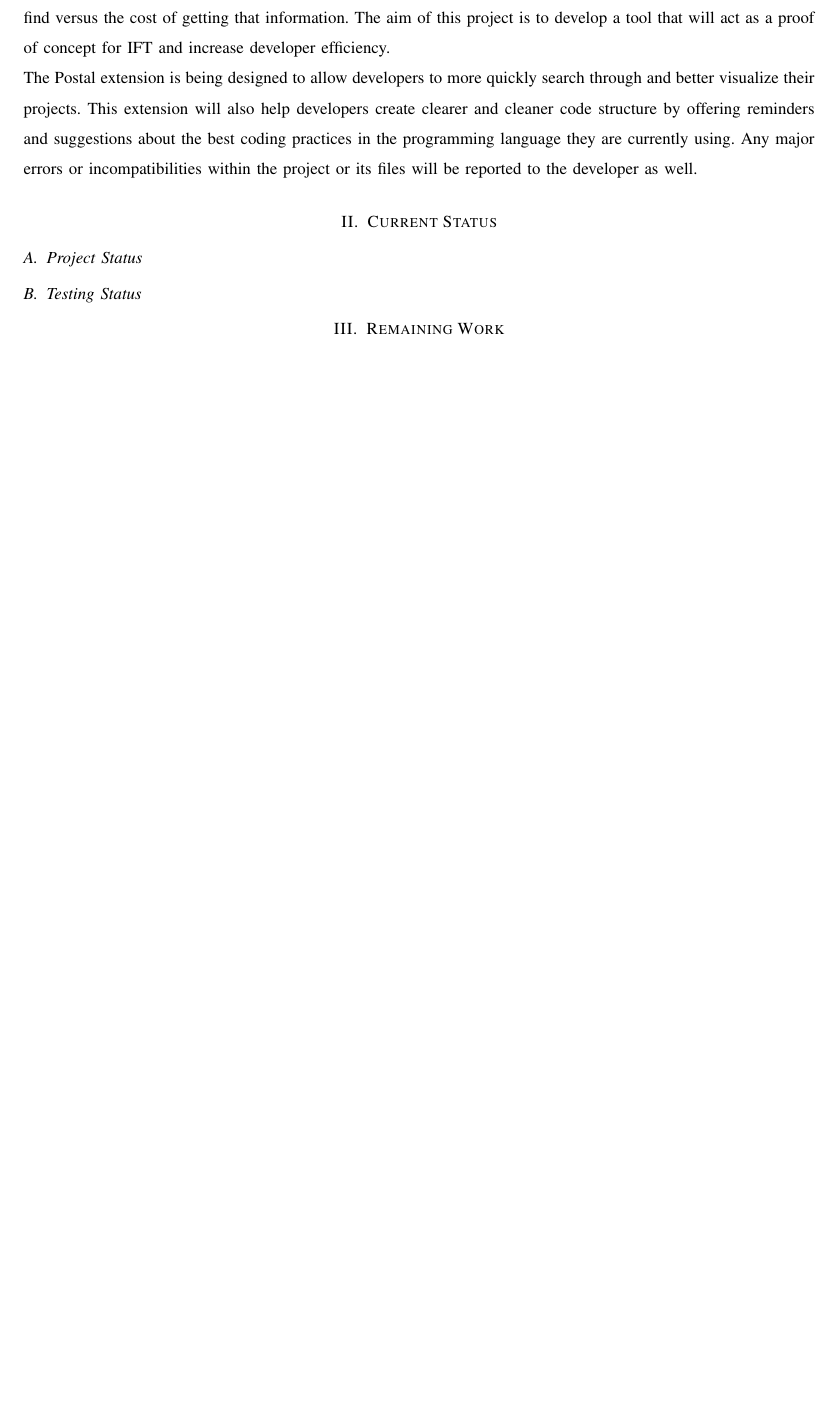
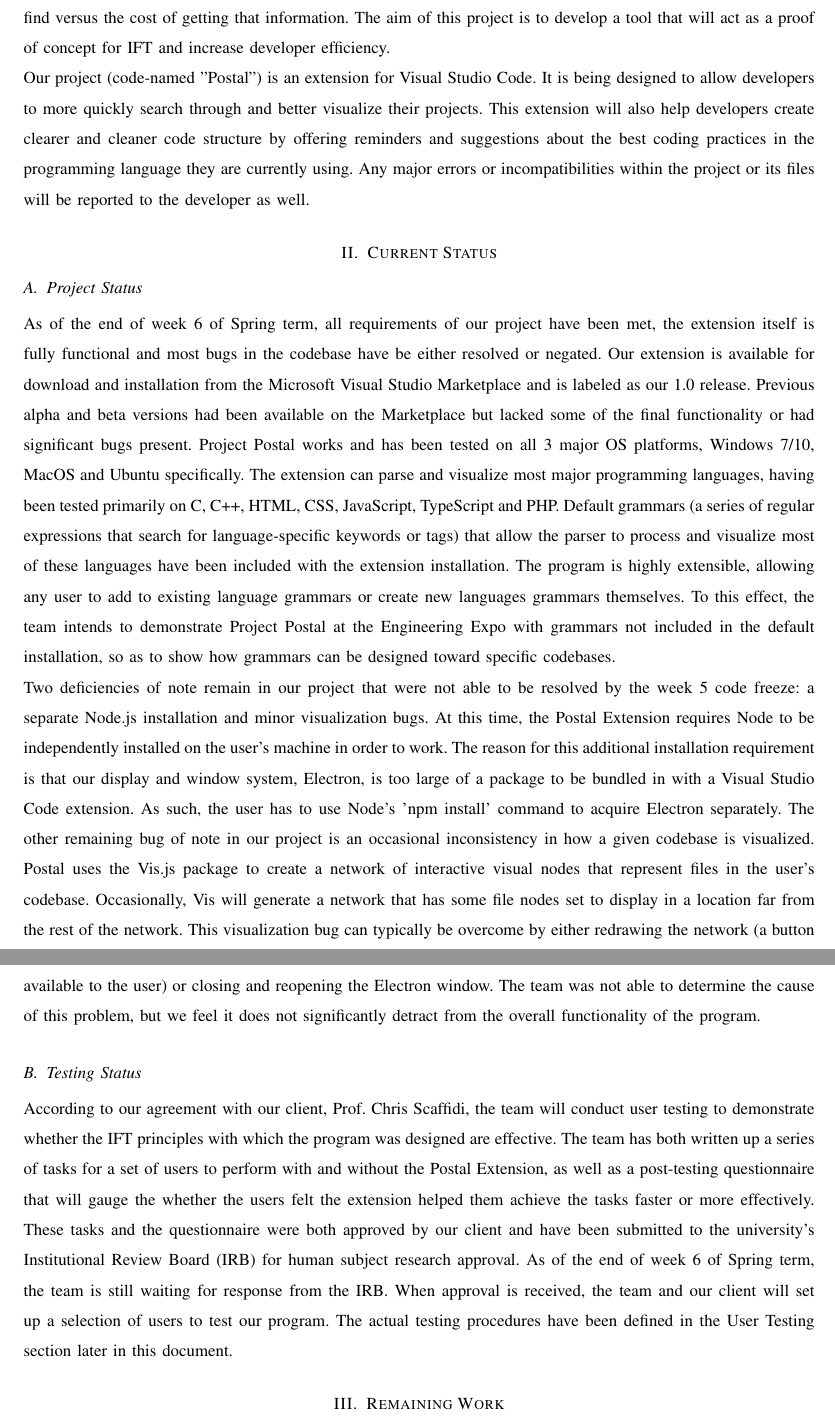
Before and after one commit to slichlyter12/Postal, a LaTeX paper (ProgressReportMidSpring/progress-report-team38.tex): part of page 3 of 7 before the commit and two parts of pages 3 and 4 of 8 after it, the two joined at a grey line, cut so that both start at the same text, the shorter picture padded with empty space. Compiled offline with pdfLaTeX; a missing font is replaced by an installed copy or a similar font; a LaTeX package or settings file that is missing is left out.

Commit message:
Updated goals and added currect status section

```diff
--- a/ProgressReportMidSpring/progress-report-team38.tex
+++ b/ProgressReportMidSpring/progress-report-team38.tex
@@ -101,15 +101,39 @@ By implementing Information Foraging Theory design patterns in the creation of t
 Information Foraging Theory (IFT) is the theory and math behind the choices people make to maximize the value of the information they find versus the cost of getting that information.
 The aim of this project is to develop a tool that will act as a proof of concept for IFT and increase developer efficiency.
 
-The Postal extension is being designed to allow developers to more quickly search through and better visualize their projects.
+Our project (code-named "Postal") is an extension for Visual Studio Code.
+It is being designed to allow developers to more quickly search through and better visualize their projects.
 This extension will also help developers create clearer and cleaner code structure by offering reminders and suggestions about the best coding practices in the programming language they are currently using.
 Any major errors or incompatibilities within the project or its files will be reported to the developer as well.
 
 \section{Current Status}
 	\subsection{Project Status}
+	As of the end of week 6 of Spring term, all requirements of our project have been met, the extension itself is fully functional and most bugs in the codebase have be either resolved or negated.
+	Our extension is available for download and installation from the Microsoft Visual Studio Marketplace and is labeled as our 1.0 release.
+	Previous alpha and beta versions had been available on the Marketplace but lacked some of the final functionality or had significant bugs present.
+	Project Postal works and has been tested on all 3 major OS platforms, Windows 7/10, MacOS and Ubuntu specifically.
+	The extension can parse and visualize most major programming languages, having been tested primarily on C, C++, HTML, CSS, JavaScript, TypeScript and PHP.
+	Default grammars (a series of regular expressions that search for language-specific keywords or tags) that allow the parser to process and visualize most of these languages have been included with the extension installation.
+	The program is highly extensible, allowing any user to add to existing language grammars or create new languages grammars themselves.
+	To this effect, the team intends to demonstrate Project Postal at the Engineering Expo with grammars not included in the default installation, so as to show how grammars can be designed toward specific codebases.
+
+	Two deficiencies of note remain in our project that were not able to be resolved by the week 5 code freeze: a separate Node.js installation and minor visualization bugs.
+	At this time, the Postal Extension requires Node to be independently installed on the user's machine in order to work.
+	The reason for this additional installation requirement is that our display and window system, Electron, is too large of a package to be bundled in with a Visual Studio Code extension.
+	As such, the user has to use Node's 'npm install' command to acquire Electron separately.
+	The other remaining bug of note in our project is an occasional inconsistency in how a given codebase is visualized.
+	Postal uses the Vis.js package to create a network of interactive visual nodes that represent files in the user's codebase.
+	Occasionally, Vis will generate a network that has some file nodes set to display in a location far from the rest of the network.
+	This visualization bug can typically be overcome by either redrawing the network (a button available to the user) or closing and reopening the Electron window.
+	The team was not able to determine the cause of this problem, but we feel it does not significantly detract from the overall functionality of the program.
 
 	\subsection{Testing Status}
-
+	According to our agreement with our client, Prof. Chris Scaffidi, the team will conduct user testing to demonstrate whether the IFT principles with which the program was designed are effective.
+	The team has both written up a series of tasks for a set of users to perform with and without the Postal Extension, as well as a post-testing questionnaire that will gauge the whether the users felt the extension helped them achieve the tasks faster or more effectively.
+	These tasks and the questionnaire were both approved by our client and have been submitted to the university's Institutional Review Board (IRB) for human subject research approval.
+	As of the end of week 6 of Spring term, the team is still waiting for response from the IRB.
+	When approval is received, the team and our client will set up a selection of users to test our program.
+	The actual testing procedures have been defined in the User Testing section later in this document.
 \section{Remaining Work}
 
 
```
Also changed, not shown: ProgressReportMidSpring/progress-report-team38.pdf.
